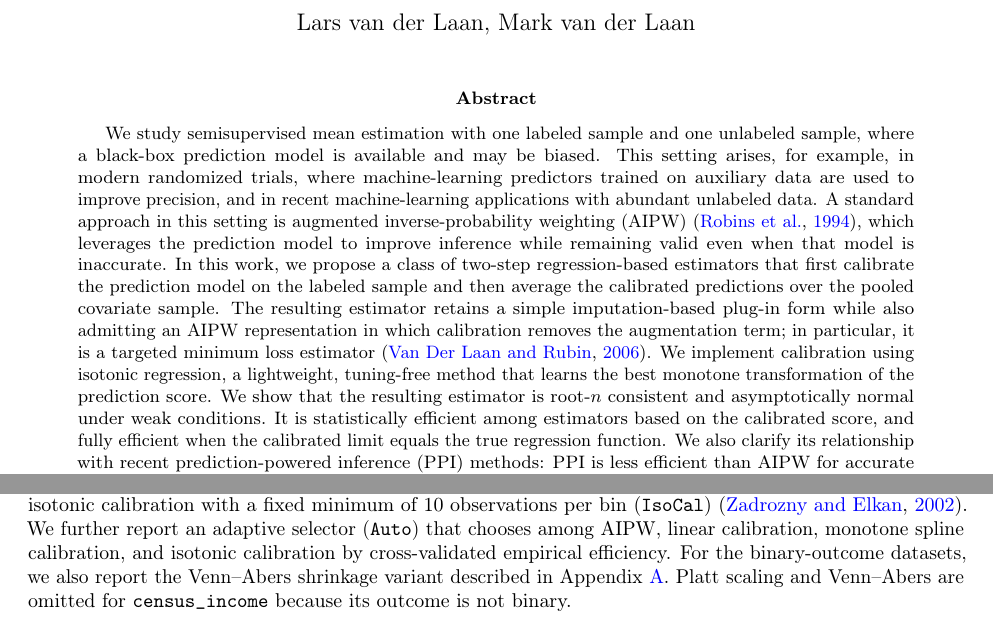
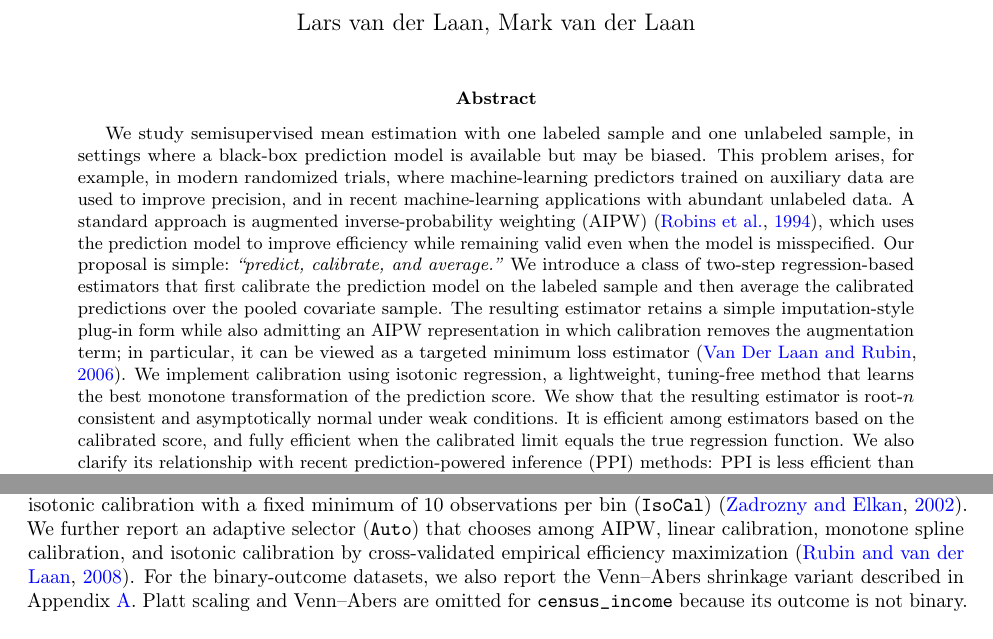
Before and after one commit to Larsvanderlaan/ppi-aipw, a LaTeX paper (paper/main.tex): two parts of pages 1 and 18 of 50, joined at a grey line, cut so that both start at the same text. Compiled offline with pdfLaTeX.

Commit message:
Update paper draft and rebuild PDFs

```diff
--- a/paper/main.tex
+++ b/paper/main.tex
@@ -73,7 +73,8 @@
 
 \maketitle
 \begin{abstract}
-We study semisupervised mean estimation with one labeled sample and one unlabeled sample, where a black-box prediction model is available and may be biased. This setting arises, for example, in modern randomized trials, where machine-learning predictors trained on auxiliary data are used to improve precision, and in recent machine-learning applications with abundant unlabeled data. A standard approach in this setting is augmented inverse-probability weighting (AIPW) \citep{robins1994estimation}, which leverages the prediction model to improve inference while remaining valid even when that model is inaccurate. In this work, we propose a class of two-step regression-based estimators that first calibrate the prediction model on the labeled sample and then average the calibrated predictions over the pooled covariate sample. The resulting estimator retains a simple imputation-based plug-in form while also admitting an AIPW representation in which calibration removes the augmentation term; in particular, it is a targeted minimum loss estimator \citep{van2006targeted}. We implement calibration using isotonic regression, a lightweight, tuning-free method that learns the best monotone transformation of the prediction score. We show that the resulting estimator is root-\(n\) consistent and asymptotically normal under weak conditions. It is statistically efficient among estimators based on the calibrated score, and fully efficient when the calibrated limit equals the true regression function. We also clarify its relationship with recent prediction-powered inference (PPI) methods: PPI is less efficient than AIPW for accurate models, while PPI++ is AIPW with empirical-efficiency maximization \citep{rubin2008empirical} and is first-order equivalent to linear calibration \citep{mincer1969evaluation} and classical prognostic-score regression adjustment \citep{hansen2008prognostic}. In synthetic and real-data experiments, calibration-based estimators perform strongly, often outperforming PPI and remaining competitive with or improving on AIPW and PPI++ under meaningful miscalibration. We implement the proposed methods in an accompanying \texttt{Python} package, \href{https://larsvanderlaan.github.io/ppi-aipw/}{\texttt{ppi\_aipw}}.
+We study semisupervised mean estimation with one labeled sample and one unlabeled sample, in settings where a black-box prediction model is available but may be biased. This problem arises, for example, in modern randomized trials, where machine-learning predictors trained on auxiliary data are used to improve precision, and in recent machine-learning applications with abundant unlabeled data. A standard approach is augmented inverse-probability weighting (AIPW) \citep{robins1994estimation}, which uses the prediction model to improve efficiency while remaining valid even when the model is misspecified. Our proposal is simple: \textit{``predict, calibrate, and average.''} We introduce a class of two-step regression-based estimators that first calibrate the prediction model on the labeled sample and then average the calibrated predictions over the pooled covariate sample. The resulting estimator retains a simple imputation-style plug-in form while also admitting an AIPW representation in which calibration removes the augmentation term; in particular, it can be viewed as a targeted minimum loss estimator \citep{van2006targeted}. We implement calibration using isotonic regression, a lightweight, tuning-free method that learns the best monotone transformation of the prediction score. We show that the resulting estimator is root-\(n\) consistent and asymptotically normal under weak conditions. It is efficient among estimators based on the calibrated score, and fully efficient when the calibrated limit equals the true regression function. We also clarify its relationship with recent prediction-powered inference (PPI) methods: PPI is less efficient than AIPW for accurate models, while PPI++ is AIPW with empirical-efficiency maximization \citep{rubin2008empirical} and is first-order equivalent to linear calibration \citep{mincer1969evaluation} and classical prognostic-score regression adjustment \citep{hansen2008prognostic}. In synthetic and real-data experiments, calibration-based estimators perform strongly, often outperforming PPI and remaining competitive with or improving on AIPW and PPI++ under meaningful miscalibration. We implement the proposed methods in an accompanying \texttt{Python} package, \href{https://larsvanderlaan.github.io/ppi-aipw/}{\texttt{ppi\_aipw}}.
 \end{abstract}
 
+
 \section{Introduction}
@@ -997,7 +998,7 @@ We evaluate the proposed calibration-based estimators on the mean-estimation ben
 \paragraph{Benchmarks and baselines.}
 We study the \texttt{forest}, \texttt{galaxies}, and \texttt{census\_income} semisupervised mean-estimation examples from the official benchmark suite. The retained baselines are the original labeled-only interval, the imputation benchmark on the binary-outcome datasets, PPI, the classical AIPW estimator based on the same prediction score, and its efficiency-maximized variant, PPI++. The imputation benchmark averages model predictions over the pooled sample without a labeled residual correction. AIPW is the corresponding pooled plug-in-plus-augmentation estimator based on the original score; PPI is a less efficient variant that discards labeled covariate information from the plug-in term; and PPI++ is the empirically efficiency-maximized version of AIPW studied in the original PPI benchmark suite.
 
-We also consider four fixed calibration-based comparators that fit directly within our framework: linear calibration (\texttt{LinearCal}) \citep{mincer1969evaluation}, monotone spline calibration (\texttt{MonoSpline}) \citep{ramsay1988monotone,jiang2011smooth}, Platt scaling (\texttt{Platt}) for the binary-outcome datasets \citep{platt1999probabilistic}, and isotonic calibration with a fixed minimum of 10 observations per bin (\texttt{IsoCal}) \citep{zadrozny2002transforming}. We further report an adaptive selector (\texttt{Auto}) that chooses among AIPW, linear calibration, monotone spline calibration, and isotonic calibration by cross-validated empirical efficiency. For the binary-outcome datasets, we also report the Venn--Abers shrinkage variant described in Appendix~\ref{appendix:remarks}. Platt scaling and Venn--Abers are omitted for \texttt{census\_income} because its outcome is not binary.
+We also consider four fixed calibration-based comparators that fit directly within our framework: linear calibration (\texttt{LinearCal}) \citep{mincer1969evaluation}, monotone spline calibration (\texttt{MonoSpline}) \citep{ramsay1988monotone,jiang2011smooth}, Platt scaling (\texttt{Platt}) for the binary-outcome datasets \citep{platt1999probabilistic}, and isotonic calibration with a fixed minimum of 10 observations per bin (\texttt{IsoCal}) \citep{zadrozny2002transforming}. We further report an adaptive selector (\texttt{Auto}) that chooses among AIPW, linear calibration, monotone spline calibration, and isotonic calibration by cross-validated empirical efficiency maximization \citep{rubin2008empirical}. For the binary-outcome datasets, we also report the Venn--Abers shrinkage variant described in Appendix~\ref{appendix:remarks}. Platt scaling and Venn--Abers are omitted for \texttt{census\_income} because its outcome is not binary.
 
 
 \begin{figure}[htb]
```
Also changed, not shown: docs/paper.pdf, paper/main.pdf, paper/main.tex (4 more changed lines).
